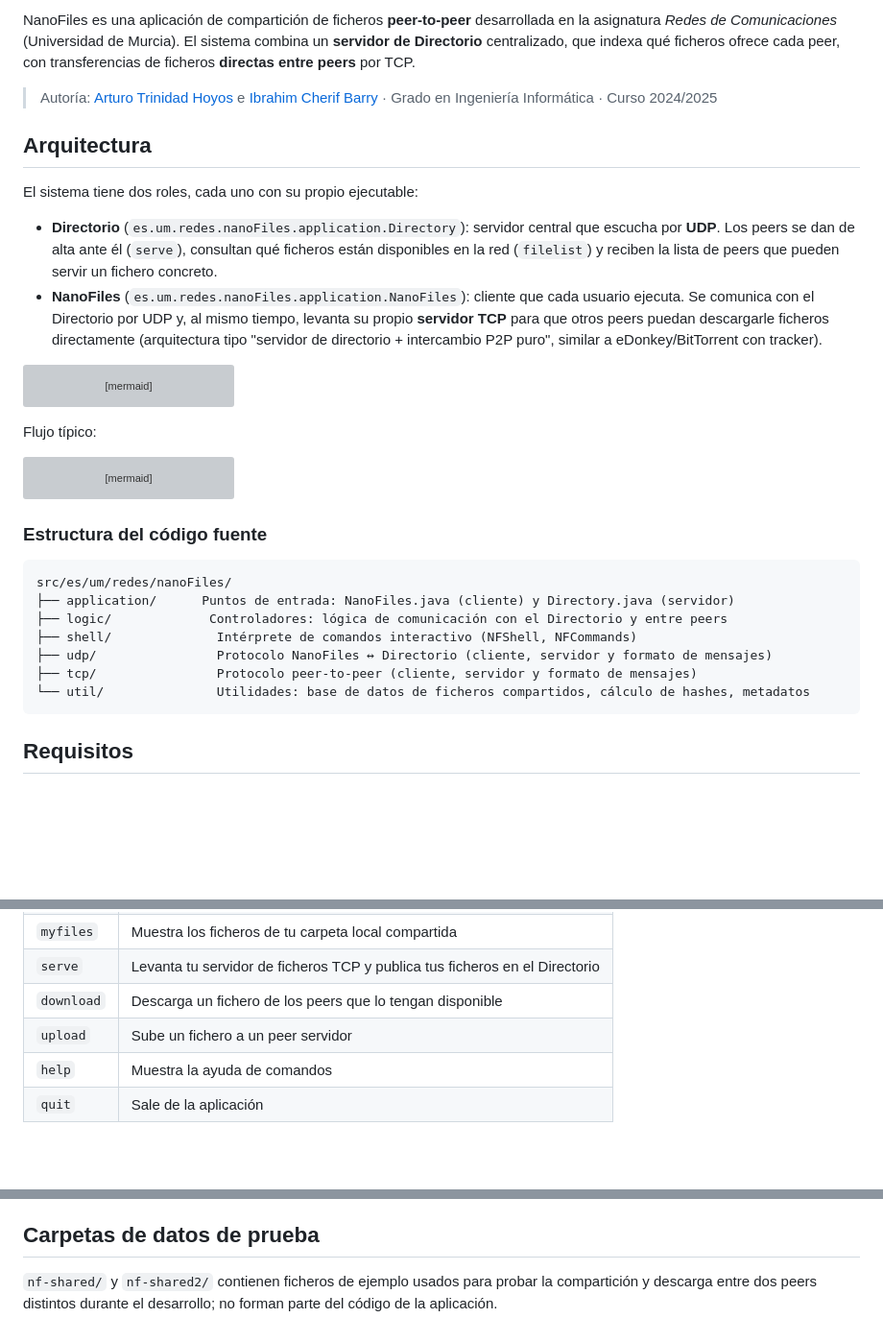
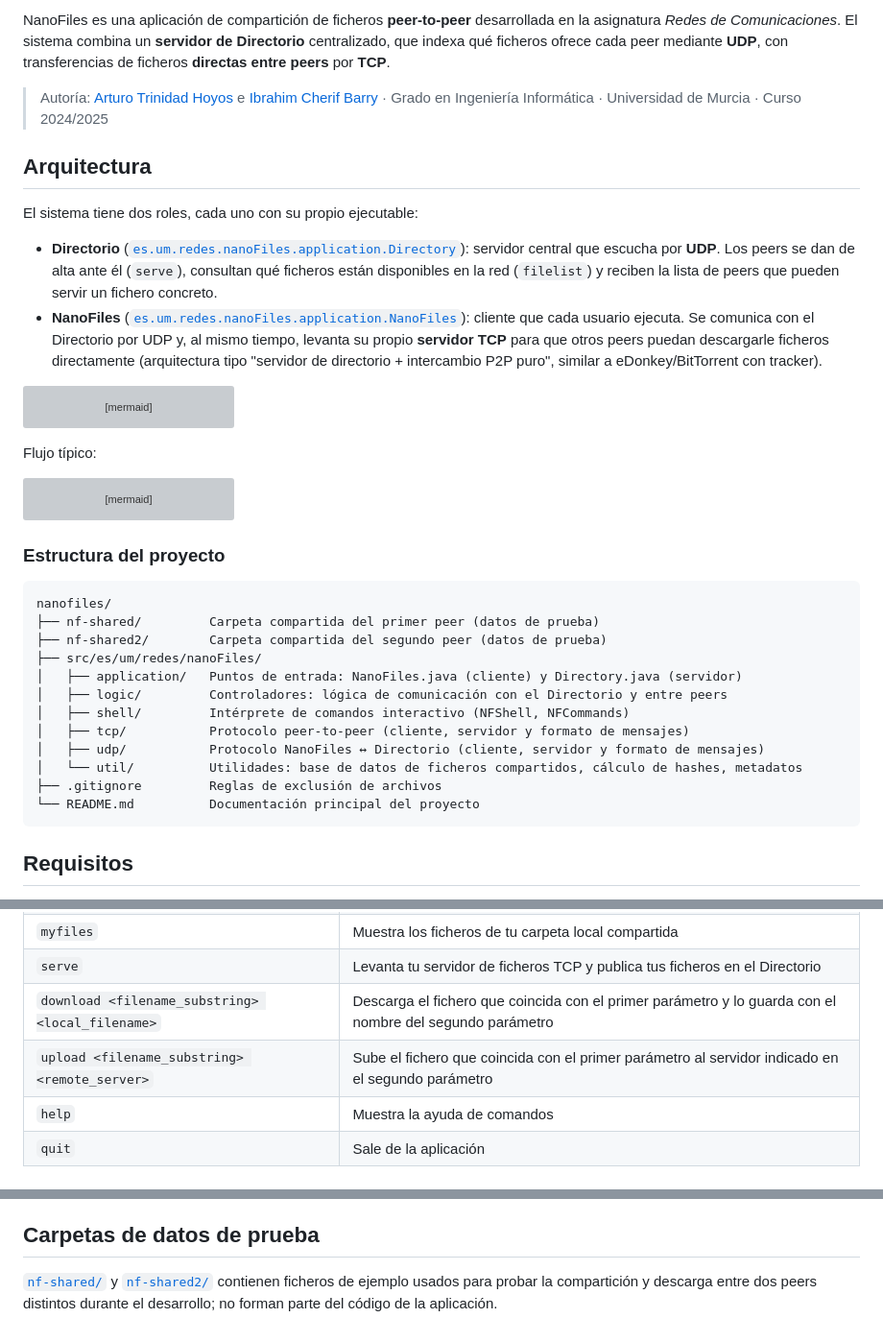
Before and after one commit to ibracb/nanofiles, a Markdown page: README.md, 3 parts joined by grey strips. Shown at 96% size. Rendered like a GitHub page; blank space fills up the shorter version; grey boxes are pictures that could not be loaded.

Commit message:
readme mejorado

````diff
--- a/README.md
+++ b/README.md
@@ -4,14 +5,14 @@
 
-NanoFiles es una aplicación de compartición de ficheros **peer-to-peer** desarrollada en la asignatura *Redes de Comunicaciones* (Universidad de Murcia). El sistema combina un **servidor de Directorio** centralizado, que indexa qué ficheros ofrece cada peer, con transferencias de ficheros **directas entre peers** por TCP.
+NanoFiles es una aplicación de compartición de ficheros **peer-to-peer** desarrollada en la asignatura *Redes de Comunicaciones*. El sistema combina un **servidor de Directorio** centralizado, que indexa qué ficheros ofrece cada peer mediante **UDP**, con transferencias de ficheros **directas entre peers** por **TCP**.
 
-> Autoría: [Arturo Trinidad Hoyos](https://github.com/arthoyos) e [Ibrahim Cherif Barry](https://github.com/ibracb) · Grado en Ingeniería Informática · Curso 2024/2025
+> Autoría: [Arturo Trinidad Hoyos](https://github.com/arthoyos) e [Ibrahim Cherif Barry](https://github.com/ibracb) · Grado en Ingeniería Informática · Universidad de Murcia · Curso 2024/2025
 
 ## Arquitectura
 
 El sistema tiene dos roles, cada uno con su propio ejecutable:
 
-- **Directorio** (`es.um.redes.nanoFiles.application.Directory`): servidor central que escucha por **UDP**. Los peers se dan de alta ante él (`serve`), consultan qué ficheros están disponibles en la red (`filelist`) y reciben la lista de peers que pueden servir un fichero concreto.
-- **NanoFiles** (`es.um.redes.nanoFiles.application.NanoFiles`): cliente que cada usuario ejecuta. Se comunica con el Directorio por UDP y, al mismo tiempo, levanta su propio **servidor TCP** para que otros peers puedan descargarle ficheros directamente (arquitectura tipo "servidor de directorio + intercambio P2P puro", similar a eDonkey/BitTorrent con tracker).
+- **Directorio** ([`es.um.redes.nanoFiles.application.Directory`](src/es/um/redes/nanoFiles/application/Directory.java)): servidor central que escucha por **UDP**. Los peers se dan de alta ante él (`serve`), consultan qué ficheros están disponibles en la red (`filelist`) y reciben la lista de peers que pueden servir un fichero concreto.
+- **NanoFiles** ([`es.um.redes.nanoFiles.application.NanoFiles`](src/es/um/redes/nanoFiles/application/NanoFiles.java)): cliente que cada usuario ejecuta. Se comunica con el Directorio por UDP y, al mismo tiempo, levanta su propio **servidor TCP** para que otros peers puedan descargarle ficheros directamente (arquitectura tipo "servidor de directorio + intercambio P2P puro", similar a eDonkey/BitTorrent con tracker).
 
 ```mermaid
 graph TB
@@ -53,16 +54,21 @@ sequenceDiagram
     A-->>B: envío del fichero (TCP)
 ```
 
-### Estructura del código fuente
+### Estructura del proyecto
 
 ```
-src/es/um/redes/nanoFiles/
-├── application/      Puntos de entrada: NanoFiles.java (cliente) y Directory.java (servidor)
-├── logic/             Controladores: lógica de comunicación con el Directorio y entre peers
-├── shell/              Intérprete de comandos interactivo (NFShell, NFCommands)
-├── udp/                Protocolo NanoFiles ↔ Directorio (cliente, servidor y formato de mensajes)
-├── tcp/                Protocolo peer-to-peer (cliente, servidor y formato de mensajes)
-└── util/               Utilidades: base de datos de ficheros compartidos, cálculo de hashes, metadatos
+nanofiles/
+├── nf-shared/         Carpeta compartida del primer peer (datos de prueba)
+├── nf-shared2/        Carpeta compartida del segundo peer (datos de prueba)
+├── src/es/um/redes/nanoFiles/
+│   ├── application/   Puntos de entrada: NanoFiles.java (cliente) y Directory.java (servidor)
+│   ├── logic/         Controladores: lógica de comunicación con el Directorio y entre peers
+│   ├── shell/         Intérprete de comandos interactivo (NFShell, NFCommands)
+│   ├── tcp/           Protocolo peer-to-peer (cliente, servidor y formato de mensajes)
+│   ├── udp/           Protocolo NanoFiles ↔ Directorio (cliente, servidor y formato de mensajes)
+│   └── util/          Utilidades: base de datos de ficheros compartidos, cálculo de hashes, metadatos
+├── .gitignore         Reglas de exclusión de archivos
+└── README.md          Documentación principal del proyecto
 ```
 
 ## Requisitos
@@ -108,8 +114,8 @@ Esto abre un shell interactivo con los siguientes comandos:
 | `filelist` | Muestra la lista de ficheros indexados en el Directorio |
 | `myfiles` | Muestra los ficheros de tu carpeta local compartida |
 | `serve` | Levanta tu servidor de ficheros TCP y publica tus ficheros en el Directorio |
-| `download` | Descarga un fichero de los peers que lo tengan disponible |
-| `upload` | Sube un fichero a un peer servidor |
+| `download <filename_substring> <local_filename>` | Descarga el fichero que coincida con el primer parámetro y lo guarda con el nombre del segundo parámetro |
+| `upload <filename_substring> <remote_server>` | Sube el fichero que coincida con el primer parámetro al servidor indicado en el segundo parámetro |
 | `help` | Muestra la ayuda de comandos |
 | `quit` | Sale de la aplicación |
 
@@ -127,4 +133,4 @@ Esto abre un shell interactivo con los siguientes comandos:
 
 ## Carpetas de datos de prueba
 
-`nf-shared/` y `nf-shared2/` contienen ficheros de ejemplo usados para probar la compartición y descarga entre dos peers distintos durante el desarrollo; no forman parte del código de la aplicación.
+[`nf-shared/`](nf-shared) y [`nf-shared2/`](nf-shared2) contienen ficheros de ejemplo usados para probar la compartición y descarga entre dos peers distintos durante el desarrollo; no forman parte del código de la aplicación.
````
Also changed, not shown: other parts of README.md (+1 -0 lines).
